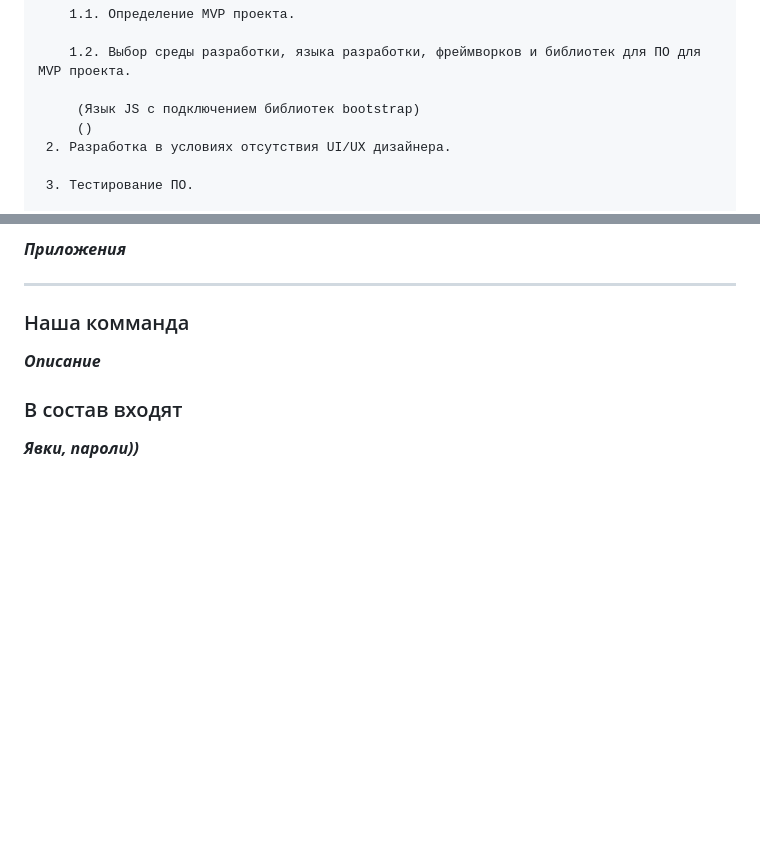
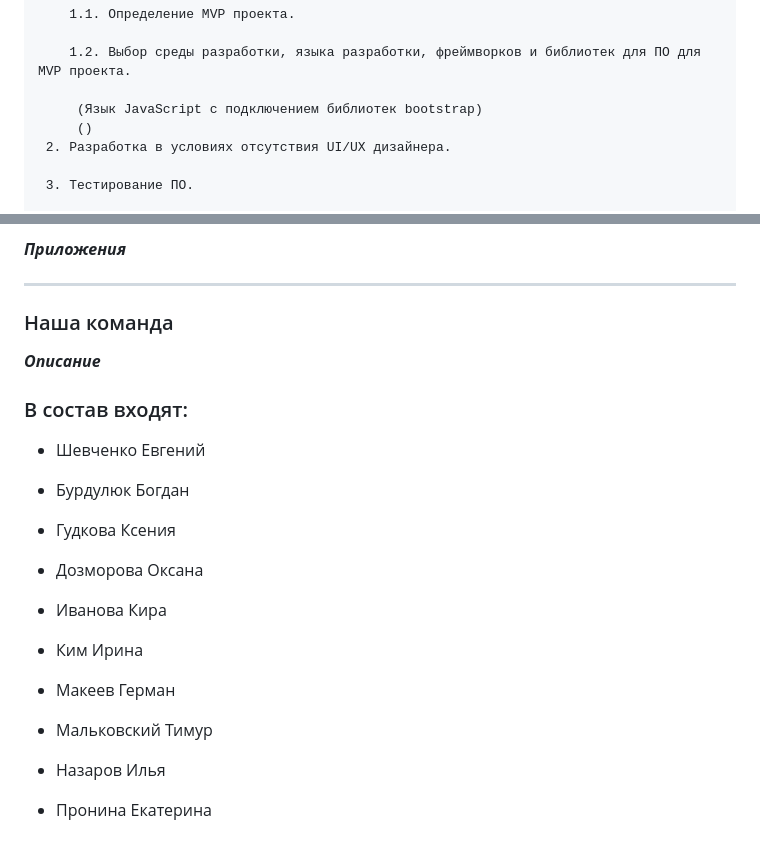
Before and after one commit to KaterinkaPro/dip.project.github.io, a Markdown page: README.md, 2 parts joined by grey strips. Rendered like a GitHub page; blank space fills up the shorter version.

Commit message:
list of team members added

```diff
--- a/README.md
+++ b/README.md
@@ -117,7 +117,7 @@
 
         1.2. Выбор среды разработки, языка разработки, фреймворков и библиотек для ПО для MVP проекта.
 
-         (Язык JS с подключением библиотек bootstrap)
+         (Язык JavaScript с подключением библиотек bootstrap)
          ()
      2. Разработка в условиях отсутствия UI/UX дизайнера.
 
@@ -135,9 +135,27 @@
 
    ---
 
-   ### Наша комманда
+   ### Наша команда
 
    ***Описание***
-   ### В состав входят
+   ### В состав входят:
 
-   ***Явки, пароли))***
+- Шевченко Евгений
+
+- Бурдулюк Богдан
+
+- Гудкова Ксения
+
+- Дозморова Оксана
+
+- Иванова Кира
+
+- Ким Ирина
+
+- Макеев Герман
+
+- Мальковский Тимур
+
+- Назаров Илья
+
+- Пронина Екатерина
```
